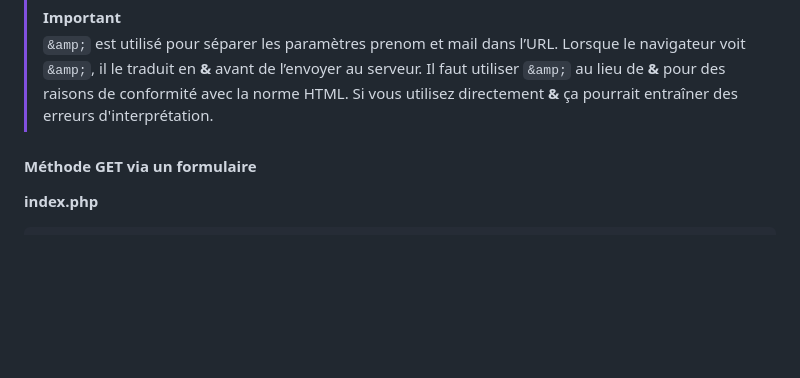
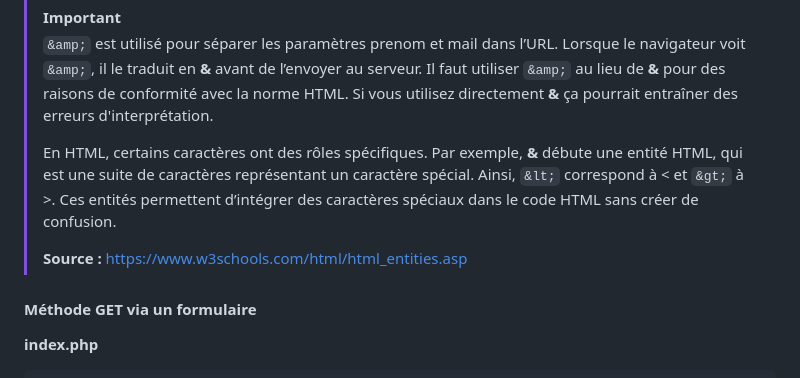
Before and after one commit to gpuberos/PHP, a Markdown page: README.md, the part around the change. GitHub-like rendering; blank space fills up the shorter version.

Commit message:
add: more detail about HTML Characters Entities - README.md

```diff
--- a/README.md
+++ b/README.md
@@ -116,6 +116,10 @@ Notre URL ressemble à http://monsite.com/index.php?prenom=john&amp;mail=john@do
 
 > [!IMPORTANT]
 > `&amp;` est utilisé pour séparer les paramètres prenom et mail dans l’URL. Lorsque le navigateur voit `&amp;`, il le traduit en **&** avant de l’envoyer au serveur. Il faut utiliser `&amp;` au lieu de **&** pour des raisons de conformité avec la norme HTML. Si vous utilisez directement **&** ça pourrait entraîner des erreurs d'interprétation.
+>
+> En HTML, certains caractères ont des rôles spécifiques. Par exemple, **&** débute une entité HTML, qui est une suite de caractères représentant un caractère spécial. Ainsi, `&lt;` correspond à < et `&gt;` à >. Ces entités permettent d’intégrer des caractères spéciaux dans le code HTML sans créer de confusion.
+>
+> **Source :** https://www.w3schools.com/html/html_entities.asp
 
 #### Méthode GET via un formulaire
 
```
